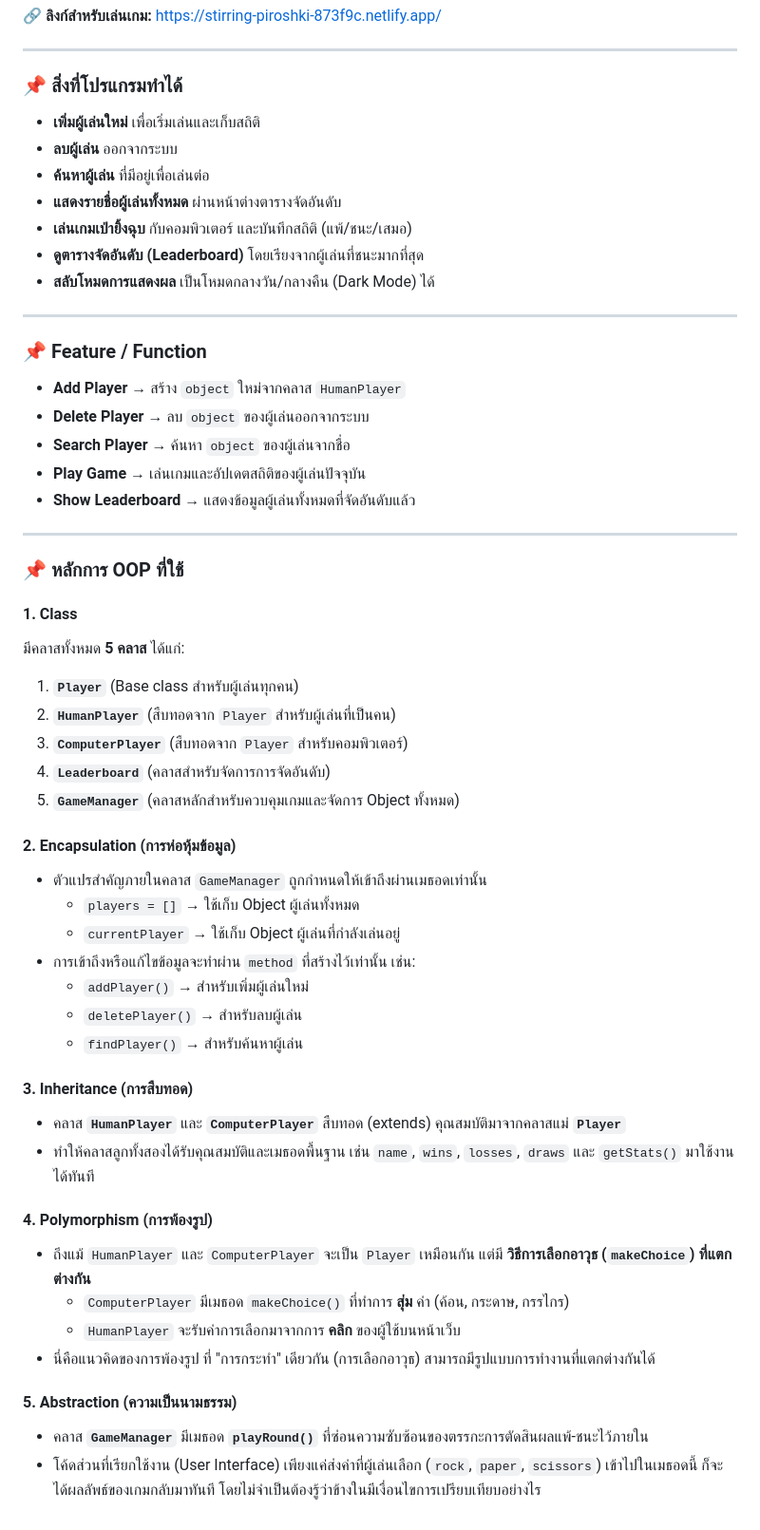
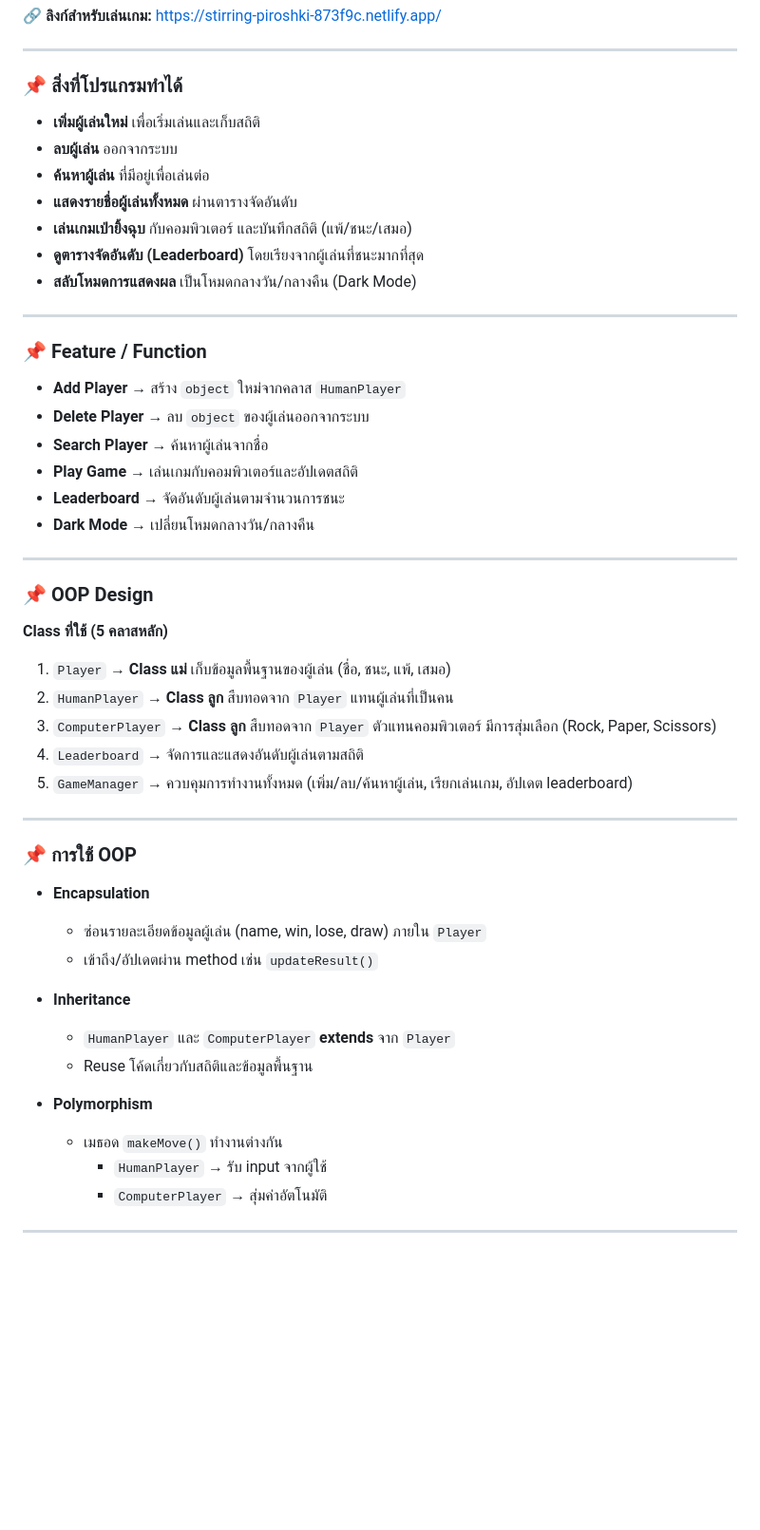
Before and after one commit to meowmuma/Rock-Paper-Scissors-OOP, a Markdown page: README.md, the part around the change. Shown at 95% size. GitHub-like rendering; blank space fills up the shorter version.

Commit message:
Update README with detailed OOP explanation

```diff
--- a/README.md
+++ b/README.md
@@ -7,61 +7,50 @@
 ---
 
 ### 📌 สิ่งที่โปรแกรมทำได้
-
 -   **เพิ่มผู้เล่นใหม่** เพื่อเริ่มเล่นและเก็บสถิติ
 -   **ลบผู้เล่น** ออกจากระบบ
 -   **ค้นหาผู้เล่น** ที่มีอยู่เพื่อเล่นต่อ
--   **แสดงรายชื่อผู้เล่นทั้งหมด** ผ่านหน้าต่างตารางจัดอันดับ
+-   **แสดงรายชื่อผู้เล่นทั้งหมด** ผ่านตารางจัดอันดับ
 -   **เล่นเกมเป่ายิ้งฉุบ** กับคอมพิวเตอร์ และบันทึกสถิติ (แพ้/ชนะ/เสมอ)
 -   **ดูตารางจัดอันดับ (Leaderboard)** โดยเรียงจากผู้เล่นที่ชนะมากที่สุด
--   **สลับโหมดการแสดงผล** เป็นโหมดกลางวัน/กลางคืน (Dark Mode) ได้
+-   **สลับโหมดการแสดงผล** เป็นโหมดกลางวัน/กลางคืน (Dark Mode)
 
 ---
 
 ### 📌 Feature / Function
-
 -   **Add Player** → สร้าง `object` ใหม่จากคลาส `HumanPlayer`
 -   **Delete Player** → ลบ `object` ของผู้เล่นออกจากระบบ
--   **Search Player** → ค้นหา `object` ของผู้เล่นจากชื่อ
--   **Play Game** → เล่นเกมและอัปเดตสถิติของผู้เล่นปัจจุบัน
--   **Show Leaderboard** → แสดงข้อมูลผู้เล่นทั้งหมดที่จัดอันดับแล้ว
+-   **Search Player** → ค้นหาผู้เล่นจากชื่อ
+-   **Play Game** → เล่นเกมกับคอมพิวเตอร์และอัปเดตสถิติ
+-   **Leaderboard** → จัดอันดับผู้เล่นตามจำนวนการชนะ
+-   **Dark Mode** → เปลี่ยนโหมดกลางวัน/กลางคืน
 
 ---
 
-### 📌 หลักการ OOP ที่ใช้
+### 📌 OOP Design
 
-#### 1. Class
+**Class ที่ใช้ (5 คลาสหลัก)**
+1. `Player` → **Class แม่** เก็บข้อมูลพื้นฐานของผู้เล่น (ชื่อ, ชนะ, แพ้, เสมอ)
+2. `HumanPlayer` → **Class ลูก** สืบทอดจาก `Player` แทนผู้เล่นที่เป็นคน
+3. `ComputerPlayer` → **Class ลูก** สืบทอดจาก `Player` ตัวแทนคอมพิวเตอร์ มีการสุ่มเลือก (Rock, Paper, Scissors)
+4. `Leaderboard` → จัดการและแสดงอันดับผู้เล่นตามสถิติ
+5. `GameManager` → ควบคุมการทำงานทั้งหมด (เพิ่ม/ลบ/ค้นหาผู้เล่น, เรียกเล่นเกม, อัปเดต leaderboard)
 
-มีคลาสทั้งหมด **5 คลาส** ได้แก่:
-1.  **`Player`** (Base class สำหรับผู้เล่นทุกคน)
-2.  **`HumanPlayer`** (สืบทอดจาก `Player` สำหรับผู้เล่นที่เป็นคน)
-3.  **`ComputerPlayer`** (สืบทอดจาก `Player` สำหรับคอมพิวเตอร์)
-4.  **`Leaderboard`** (คลาสสำหรับจัดการการจัดอันดับ)
-5.  **`GameManager`** (คลาสหลักสำหรับควบคุมเกมและจัดการ Object ทั้งหมด)
+---
 
-#### 2. Encapsulation (การห่อหุ้มข้อมูล)
+### 📌 การใช้ OOP
 
--   ตัวแปรสำคัญภายในคลาส `GameManager` ถูกกำหนดให้เข้าถึงผ่านเมธอดเท่านั้น
-    -   `players = []` → ใช้เก็บ Object ผู้เล่นทั้งหมด
-    -   `currentPlayer` → ใช้เก็บ Object ผู้เล่นที่กำลังเล่นอยู่
--   การเข้าถึงหรือแก้ไขข้อมูลจะทำผ่าน `method` ที่สร้างไว้เท่านั้น เช่น:
-    -   `addPlayer()` → สำหรับเพิ่มผู้เล่นใหม่
-    -   `deletePlayer()` → สำหรับลบผู้เล่น
-    -   `findPlayer()` → สำหรับค้นหาผู้เล่น
+- **Encapsulation**
+  - ซ่อนรายละเอียดข้อมูลผู้เล่น (name, win, lose, draw) ภายใน `Player`
+  - เข้าถึง/อัปเดตผ่าน method เช่น `updateResult()`
 
-#### 3. Inheritance (การสืบทอด)
+- **Inheritance**
+  - `HumanPlayer` และ `ComputerPlayer` **extends** จาก `Player`
+  - Reuse โค้ดเกี่ยวกับสถิติและข้อมูลพื้นฐาน
 
--   คลาส **`HumanPlayer`** และ **`ComputerPlayer`** สืบทอด (extends) คุณสมบัติมาจากคลาสแม่ **`Player`**
--   ทำให้คลาสลูกทั้งสองได้รับคุณสมบัติและเมธอดพื้นฐาน เช่น `name`, `wins`, `losses`, `draws` และ `getStats()` มาใช้งานได้ทันที
+- **Polymorphism**
+  - เมธอด `makeMove()` ทำงานต่างกัน
+    - `HumanPlayer` → รับ input จากผู้ใช้
+    - `ComputerPlayer` → สุ่มค่าอัตโนมัติ
 
-#### 4. Polymorphism (การพ้องรูป)
-
--   ถึงแม้ `HumanPlayer` และ `ComputerPlayer` จะเป็น `Player` เหมือนกัน แต่มี **วิธีการเลือกอาวุธ (`makeChoice`) ที่แตกต่างกัน**
-    -   `ComputerPlayer` มีเมธอด `makeChoice()` ที่ทำการ **สุ่ม** ค่า (ค้อน, กระดาษ, กรรไกร)
-    -   `HumanPlayer` จะรับค่าการเลือกมาจากการ **คลิก** ของผู้ใช้บนหน้าเว็บ
--   นี่คือแนวคิดของการพ้องรูป ที่ "การกระทำ" เดียวกัน (การเลือกอาวุธ) สามารถมีรูปแบบการทำงานที่แตกต่างกันได้
-
-#### 5. Abstraction (ความเป็นนามธรรม)
-
--   คลาส **`GameManager`** มีเมธอด **`playRound()`** ที่ซ่อนความซับซ้อนของตรรกะการตัดสินผลแพ้-ชนะไว้ภายใน
--   โค้ดส่วนที่เรียกใช้งาน (User Interface) เพียงแค่ส่งค่าที่ผู้เล่นเลือก (`rock`, `paper`, `scissors`) เข้าไปในเมธอดนี้ ก็จะได้ผลลัพธ์ของเกมกลับมาทันที โดยไม่จำเป็นต้องรู้ว่าข้างในมีเงื่อนไขการเปรียบเทียบอย่างไร
+---
```
